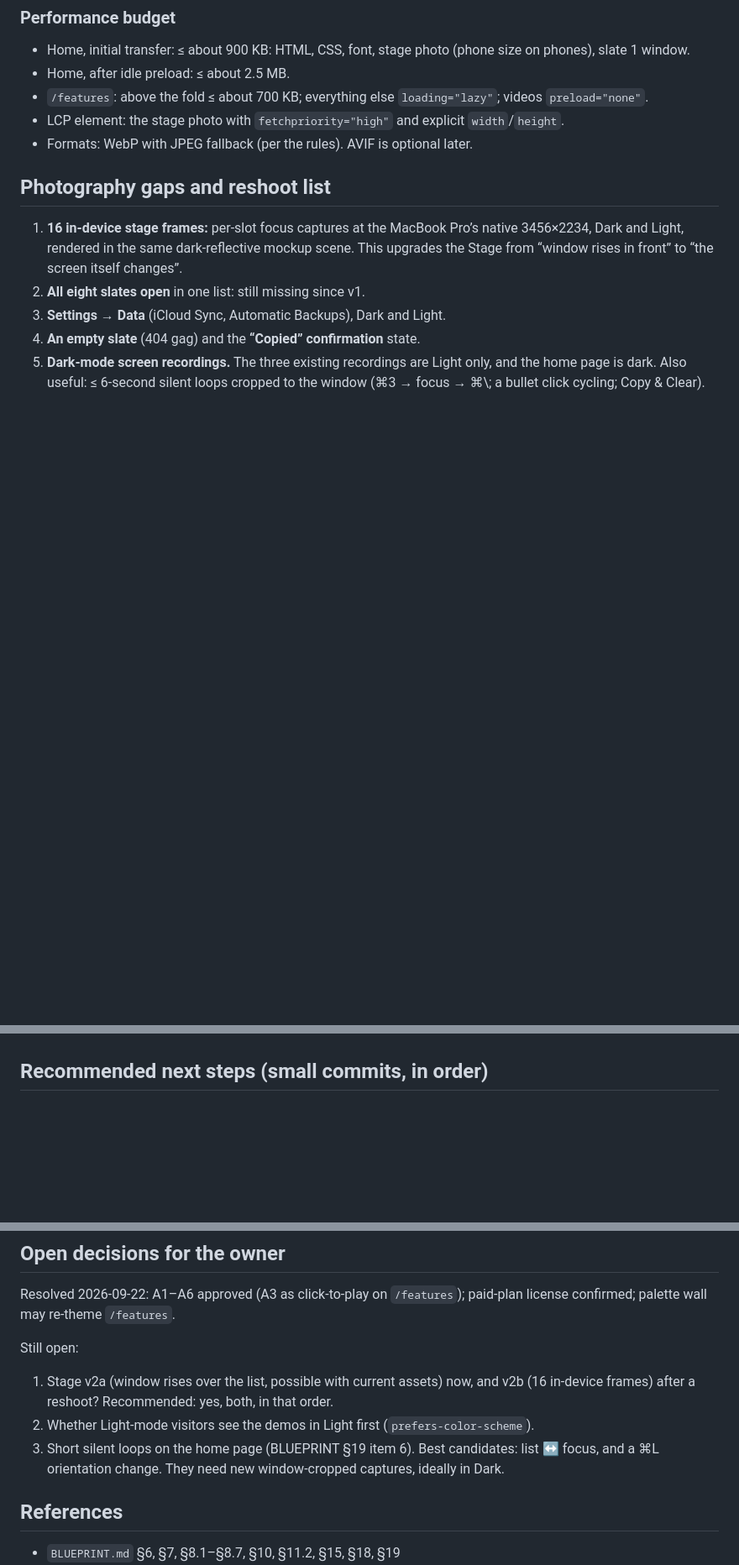
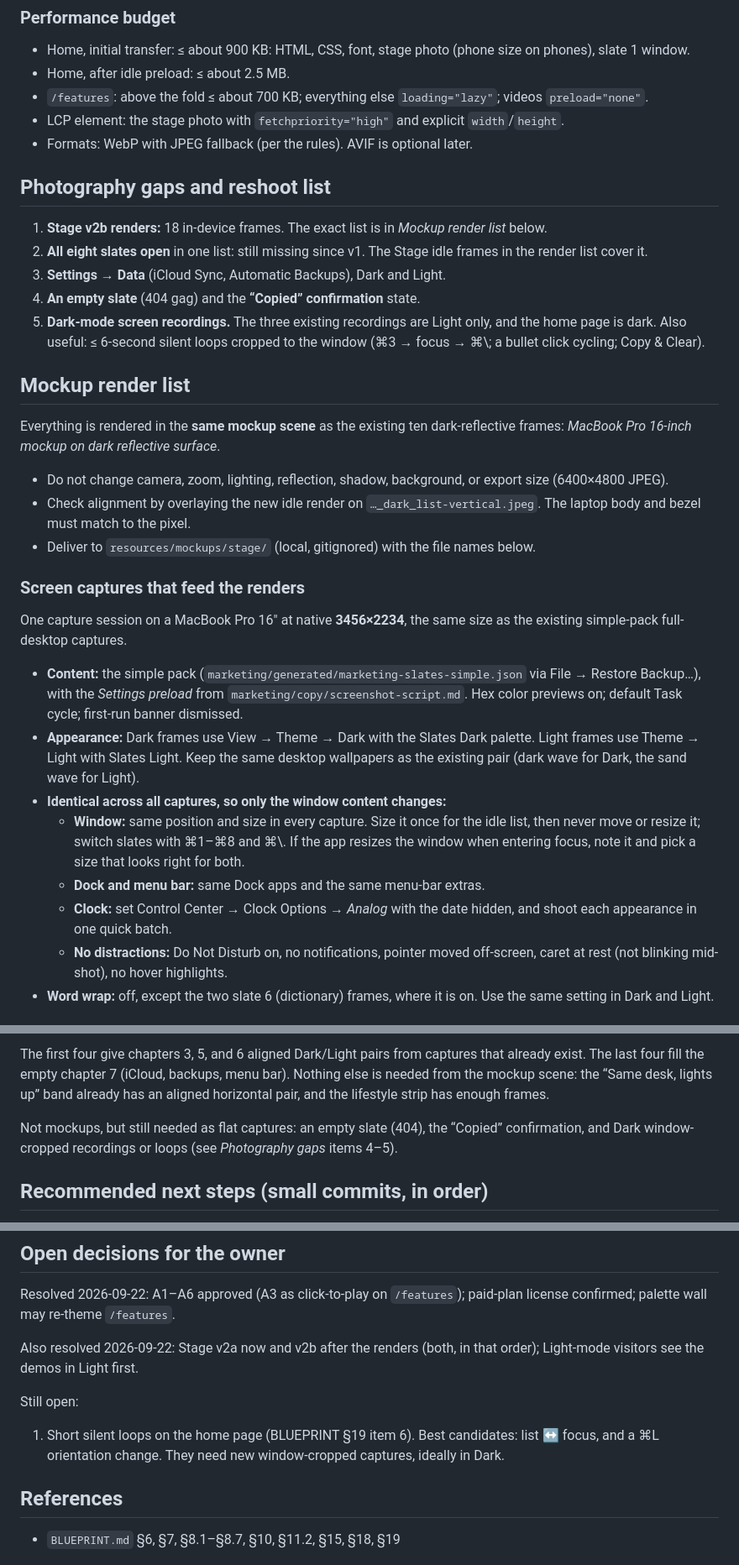
Before and after one commit to mdovale/slates_site, a Markdown page: docs/handoffs/20260922_v2-motion-showcase-features.md, 3 parts joined by grey strips. Shown at 84% size. Rendered like a GitHub page; blank space fills up the shorter version.

```diff
--- a/docs/handoffs/20260922_v2-motion-showcase-features.md
+++ b/docs/handoffs/20260922_v2-motion-showcase-features.md
@@ -226,8 +229,30 @@ The mockups came from a commercial mockup service. Its license allows website an
 
 ## Photography gaps and reshoot list
 
-1. **16 in-device stage frames:** per-slot focus captures at the MacBook Pro’s native 3456×2234, Dark and Light, rendered in the same dark-reflective mockup scene. This upgrades the Stage from “window rises in front” to “the screen itself changes”.
-2. **All eight slates open** in one list: still missing since v1.
+1. **Stage v2b renders:** 18 in-device frames. The exact list is in *Mockup render list* below.
+2. **All eight slates open** in one list: still missing since v1. The Stage idle frames in the render list cover it.
 3. **Settings → Data** (iCloud Sync, Automatic Backups), Dark and Light.
 4. **An empty slate** (404 gag) and the **“Copied” confirmation** state.
 5. **Dark-mode screen recordings.** The three existing recordings are Light only, and the home page is dark. Also useful: ≤ 6-second silent loops cropped to the window (⌘3 → focus → ⌘\\; a bullet click cycling; Copy & Clear).
+
+## Mockup render list
+
+Everything is rendered in the **same mockup scene** as the existing ten dark-reflective frames: *MacBook Pro 16-inch mockup on dark reflective surface*.
+
+- Do not change camera, zoom, lighting, reflection, shadow, background, or export size (6400×4800 JPEG).
+- Check alignment by overlaying the new idle render on `…_dark_list-vertical.jpeg`. The laptop body and bezel must match to the pixel.
+- Deliver to `resources/mockups/stage/` (local, gitignored) with the file names below.
+
+### Screen captures that feed the renders
+
+One capture session on a MacBook Pro 16" at native **3456×2234**, the same size as the existing simple-pack full-desktop captures.
+
+- **Content:** the simple pack (`marketing/generated/marketing-slates-simple.json` via File → Restore Backup…), with the *Settings preload* from `marketing/copy/screenshot-script.md`. Hex color previews on; default Task cycle; first-run banner dismissed.
+- **Appearance:** Dark frames use View → Theme → Dark with the Slates Dark palette. Light frames use Theme → Light with Slates Light. Keep the same desktop wallpapers as the existing pair (dark wave for Dark, the sand wave for Light).
+- **Identical across all captures, so only the window content changes:**
+  - **Window:** same position and size in every capture. Size it once for the idle list, then never move or resize it; switch slates with ⌘1–⌘8 and ⌘\\. If the app resizes the window when entering focus, note it and pick a size that looks right for both.
+  - **Dock and menu bar:** same Dock apps and the same menu-bar extras.
+  - **Clock:** set Control Center → Clock Options → *Analog* with the date hidden, and shoot each appearance in one quick batch.
+  - **No distractions:** Do Not Disturb on, no notifications, pointer moved off-screen, caret at rest (not blinking mid-shot), no hover highlights.
+- **Word wrap:** off, except the two slate 6 (dictionary) frames, where it is on. Use the same setting in Dark and Light.
+
@@ -234,3 +283,6 @@ The mockups came from a commercial mockup service. Its license allows website an
+The first four give chapters 3, 5, and 6 aligned Dark/Light pairs from captures that already exist. The last four fill the empty chapter 7 (iCloud, backups, menu bar). Nothing else is needed from the mockup scene: the “Same desk, lights up” band already has an aligned horizontal pair, and the lifestyle strip has enough frames.
+
+Not mockups, but still needed as flat captures: an empty slate (404), the “Copied” confirmation, and Dark window-cropped recordings or loops (see *Photography gaps* items 4–5).
 
 ## Recommended next steps (small commits, in order)
 
@@ -284,11 +336,11 @@ The mockups came from a commercial mockup service. Its license allows website an
 
 Resolved 2026-09-22: A1–A6 approved (A3 as click-to-play on `/features`); paid-plan license confirmed; palette wall may re-theme `/features`.
 
+Also resolved 2026-09-22: Stage v2a now and v2b after the renders (both, in that order); Light-mode visitors see the demos in Light first.
+
 Still open:
 
-1. Stage v2a (window rises over the list, possible with current assets) now, and v2b (16 in-device frames) after a reshoot? Recommended: yes, both, in that order.
-2. Whether Light-mode visitors see the demos in Light first (`prefers-color-scheme`).
-3. Short silent loops on the home page (BLUEPRINT §19 item 6). Best candidates: list ↔ focus, and a ⌘L orientation change. They need new window-cropped captures, ideally in Dark.
+1. Short silent loops on the home page (BLUEPRINT §19 item 6). Best candidates: list ↔ focus, and a ⌘L orientation change. They need new window-cropped captures, ideally in Dark.
 
 ## References
 
```
Also changed, not shown: other parts of docs/handoffs/20260922_v2-motion-showcase-features.md (+29 -2 lines).
